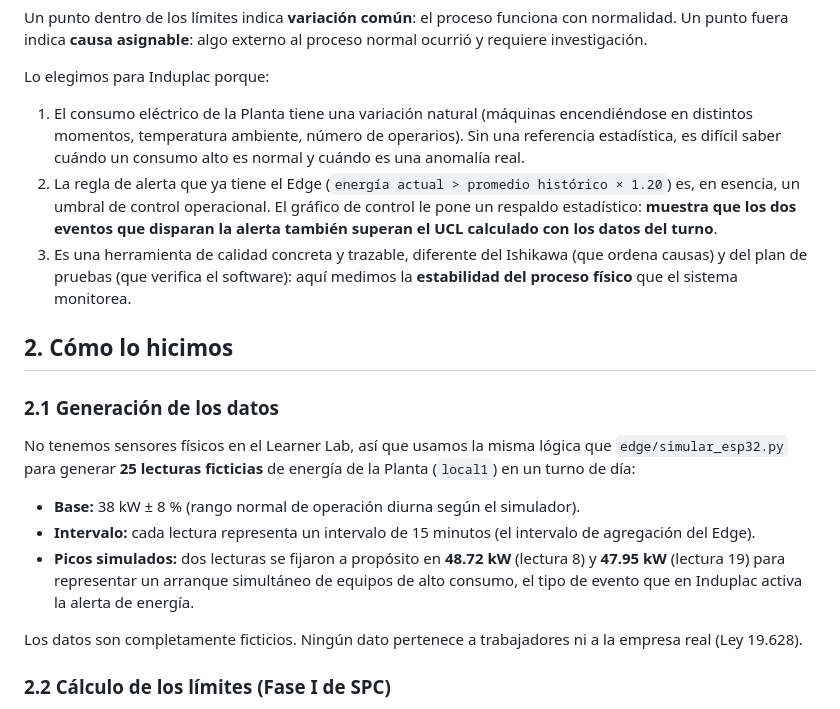
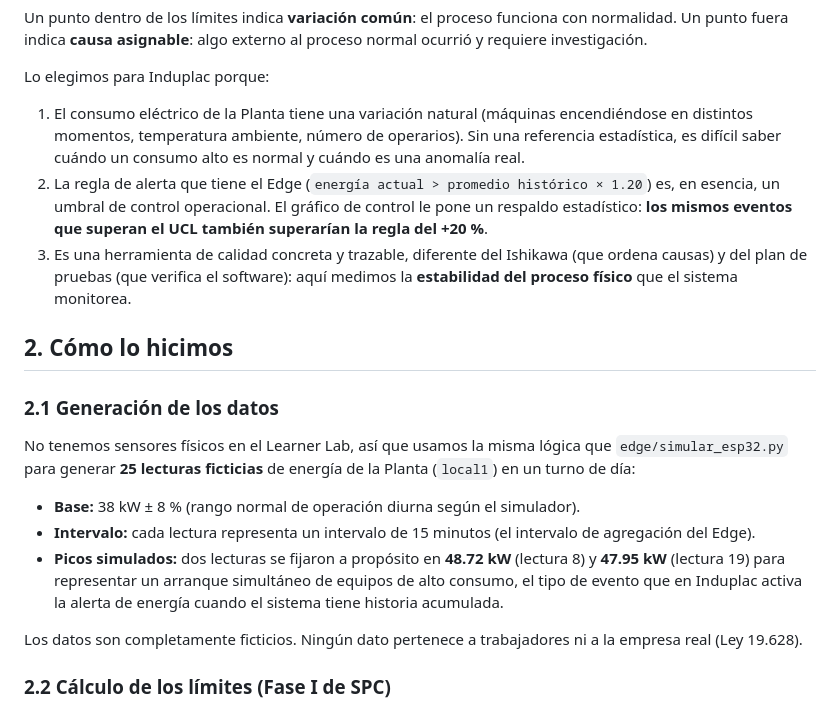
Before and after one commit to Aburahamu20/Induplac, a Markdown page: docs/nota-3/grafico-control.md, the part around one of its changes. Rendered like a GitHub page.

```diff
--- a/docs/nota-3/grafico-control.md
+++ b/docs/nota-3/grafico-control.md
@@ -20,7 +20,7 @@ Un punto dentro de los límites indica **variación común**: el proceso funcion
 Lo elegimos para Induplac porque:
 
 1. El consumo eléctrico de la Planta tiene una variación natural (máquinas encendiéndose en distintos momentos, temperatura ambiente, número de operarios). Sin una referencia estadística, es difícil saber cuándo un consumo alto es normal y cuándo es una anomalía real.
-2. La regla de alerta que ya tiene el Edge (`energía actual > promedio histórico × 1.20`) es, en esencia, un umbral de control operacional. El gráfico de control le pone un respaldo estadístico: **muestra que los dos eventos que disparan la alerta también superan el UCL calculado con los datos del turno**.
+2. La regla de alerta que tiene el Edge (`energía actual > promedio histórico × 1.20`) es, en esencia, un umbral de control operacional. El gráfico de control le pone un respaldo estadístico: **los mismos eventos que superan el UCL también superarían la regla del +20 %**.
 3. Es una herramienta de calidad concreta y trazable, diferente del Ishikawa (que ordena causas) y del plan de pruebas (que verifica el software): aquí medimos la **estabilidad del proceso físico** que el sistema monitorea.
 
 ## 2. Cómo lo hicimos
@@ -31,7 +31,7 @@ No tenemos sensores físicos en el Learner Lab, así que usamos la misma lógica
 
 - **Base:** 38 kW ± 8 % (rango normal de operación diurna según el simulador).
 - **Intervalo:** cada lectura representa un intervalo de 15 minutos (el intervalo de agregación del Edge).
-- **Picos simulados:** dos lecturas se fijaron a propósito en **48.72 kW** (lectura 8) y **47.95 kW** (lectura 19) para representar un arranque simultáneo de equipos de alto consumo, el tipo de evento que en Induplac activa la alerta de energía.
+- **Picos simulados:** dos lecturas se fijaron a propósito en **48.72 kW** (lectura 8) y **47.95 kW** (lectura 19) para representar un arranque simultáneo de equipos de alto consumo, el tipo de evento que en Induplac activa la alerta de energía cuando el sistema tiene historia acumulada.
 
 Los datos son completamente ficticios. Ningún dato pertenece a trabajadores ni a la empresa real (Ley 19.628).
 
```
Also changed, not shown: other parts of docs/nota-3/grafico-control.md (+45 -19 lines), docs/EN-CURSO.md (+1 -1 lines), docs/nota-3/img/grafico-control.png.
